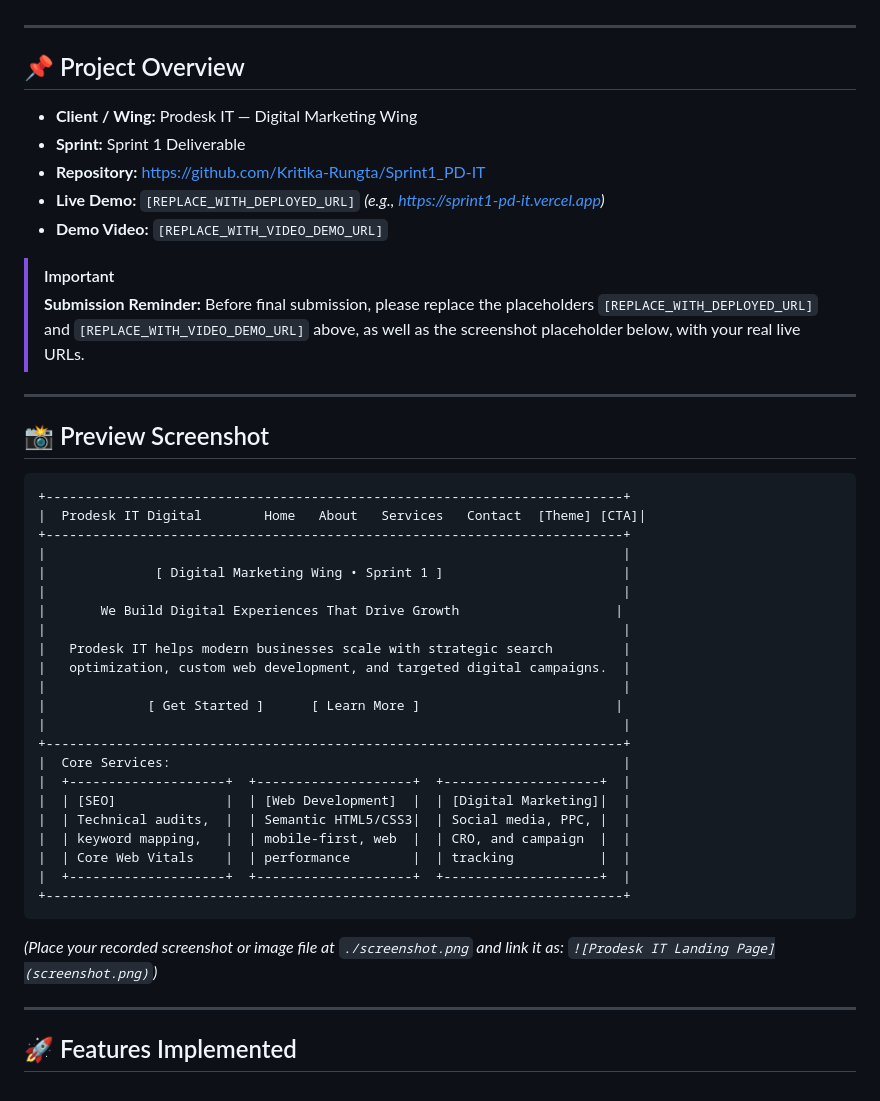
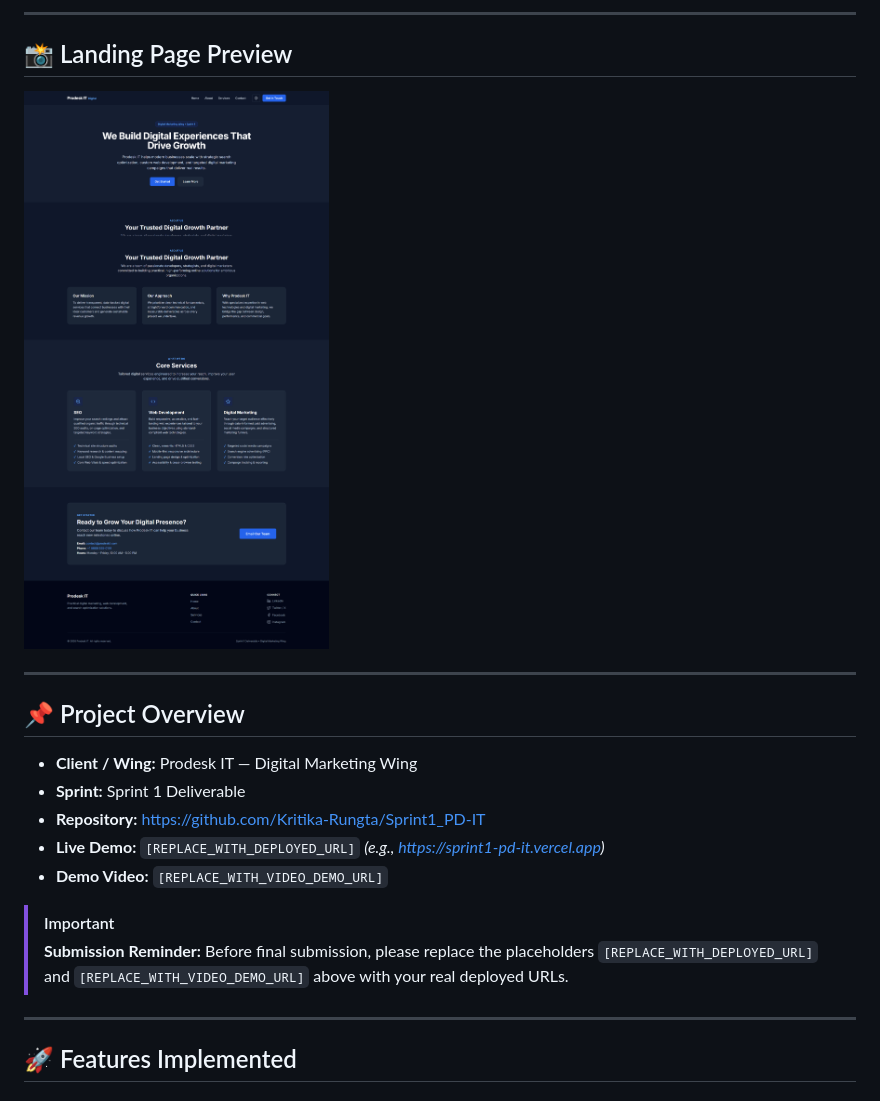
Before and after one commit to Kritika-Rungta/Sprint1_PD-IT, a Markdown page: README.md, the part around one of its changes. Drawn GitHub-style; pictures changed too: screenshot.png (added).

Commit message:
docs: embed 100% Lighthouse audit score and full-page preview screenshot in README

````diff
--- a/README.md
+++ b/README.md
@@ -6,3 +40,8 @@ This project was developed incrementally across three phases: establishing a cle
+---
+
+## 📸 Landing Page Preview
+
+![Prodesk IT Landing Page](screenshot.png)
 
 ---
 
@@ -15,38 +54,7 @@ This project was developed incrementally across three phases: establishing a cle
 - **Demo Video:** `[REPLACE_WITH_VIDEO_DEMO_URL]`
 
 > [!IMPORTANT]
-> **Submission Reminder:** Before final submission, please replace the placeholders `[REPLACE_WITH_DEPLOYED_URL]` and `[REPLACE_WITH_VIDEO_DEMO_URL]` above, as well as the screenshot placeholder below, with your real live URLs.
-
----
-
-## 📸 Preview Screenshot
-
-```text
-+--------------------------------------------------------------------------+
-|  Prodesk IT Digital        Home   About   Services   Contact  [Theme] [CTA]|
-+--------------------------------------------------------------------------+
-|                                                                          |
-|              [ Digital Marketing Wing • Sprint 1 ]                       |
-|                                                                          |
-|       We Build Digital Experiences That Drive Growth                    |
-|                                                                          |
-|   Prodesk IT helps modern businesses scale with strategic search         |
-|   optimization, custom web development, and targeted digital campaigns.  |
-|                                                                          |
-|             [ Get Started ]      [ Learn More ]                         |
-|                                                                          |
-+--------------------------------------------------------------------------+
-|  Core Services:                                                          |
-|  +--------------------+  +--------------------+  +--------------------+  |
-|  | [SEO]              |  | [Web Development]  |  | [Digital Marketing]|  |
-|  | Technical audits,  |  | Semantic HTML5/CSS3|  | Social media, PPC, |  |
-|  | keyword mapping,   |  | mobile-first, web  |  | CRO, and campaign  |  |
-|  | Core Web Vitals    |  | performance        |  | tracking           |  |
-|  +--------------------+  +--------------------+  +--------------------+  |
-+--------------------------------------------------------------------------+
-```
-
-*(Place your recorded screenshot or image file at `./screenshot.png` and link it as: `![Prodesk IT Landing Page](screenshot.png)`)*
+> **Submission Reminder:** Before final submission, please replace the placeholders `[REPLACE_WITH_DEPLOYED_URL]` and `[REPLACE_WITH_VIDEO_DEMO_URL]` above with your real deployed URLs.
 
 ---
 
````
Also changed, not shown: other parts of README.md (+41 -5 lines), lighthouse-score.png (added).
